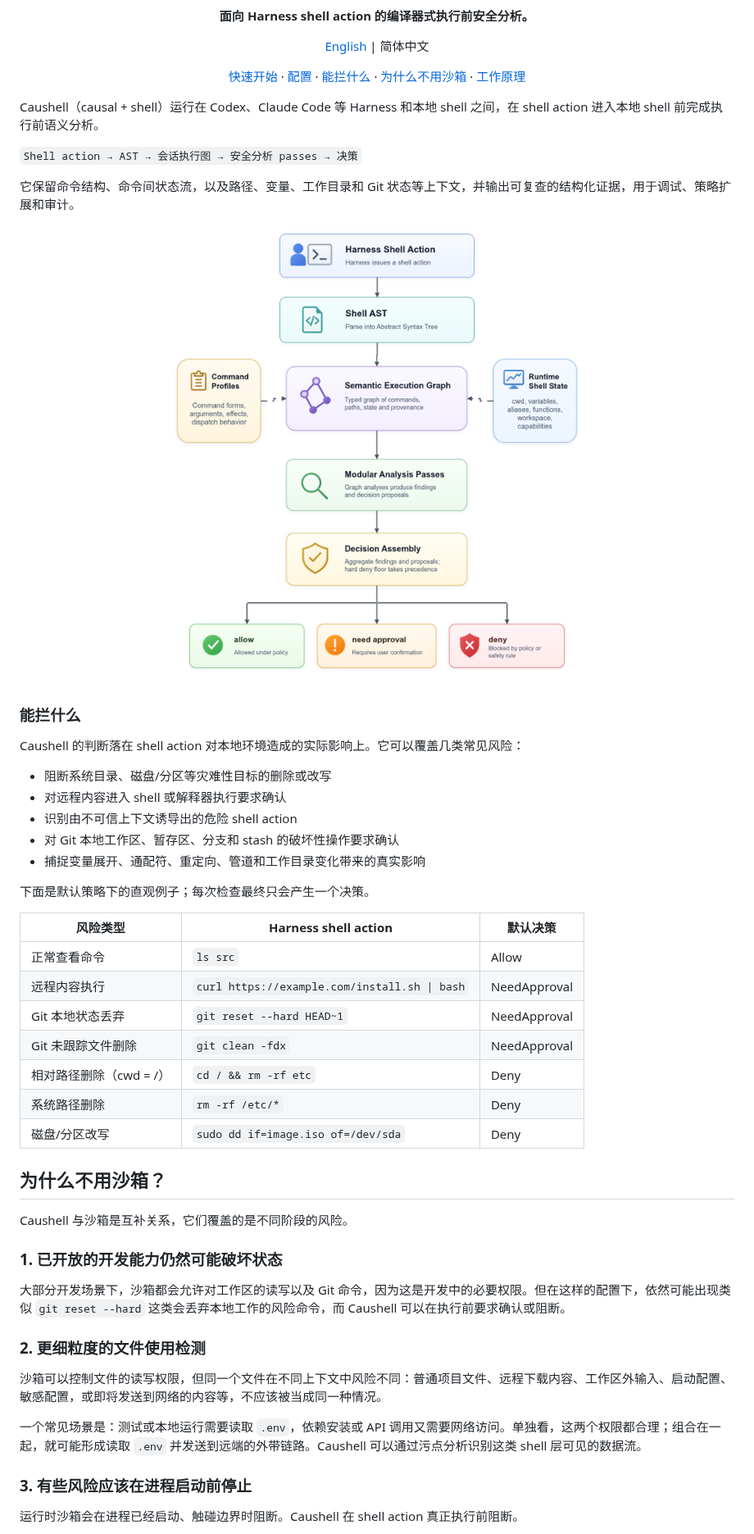
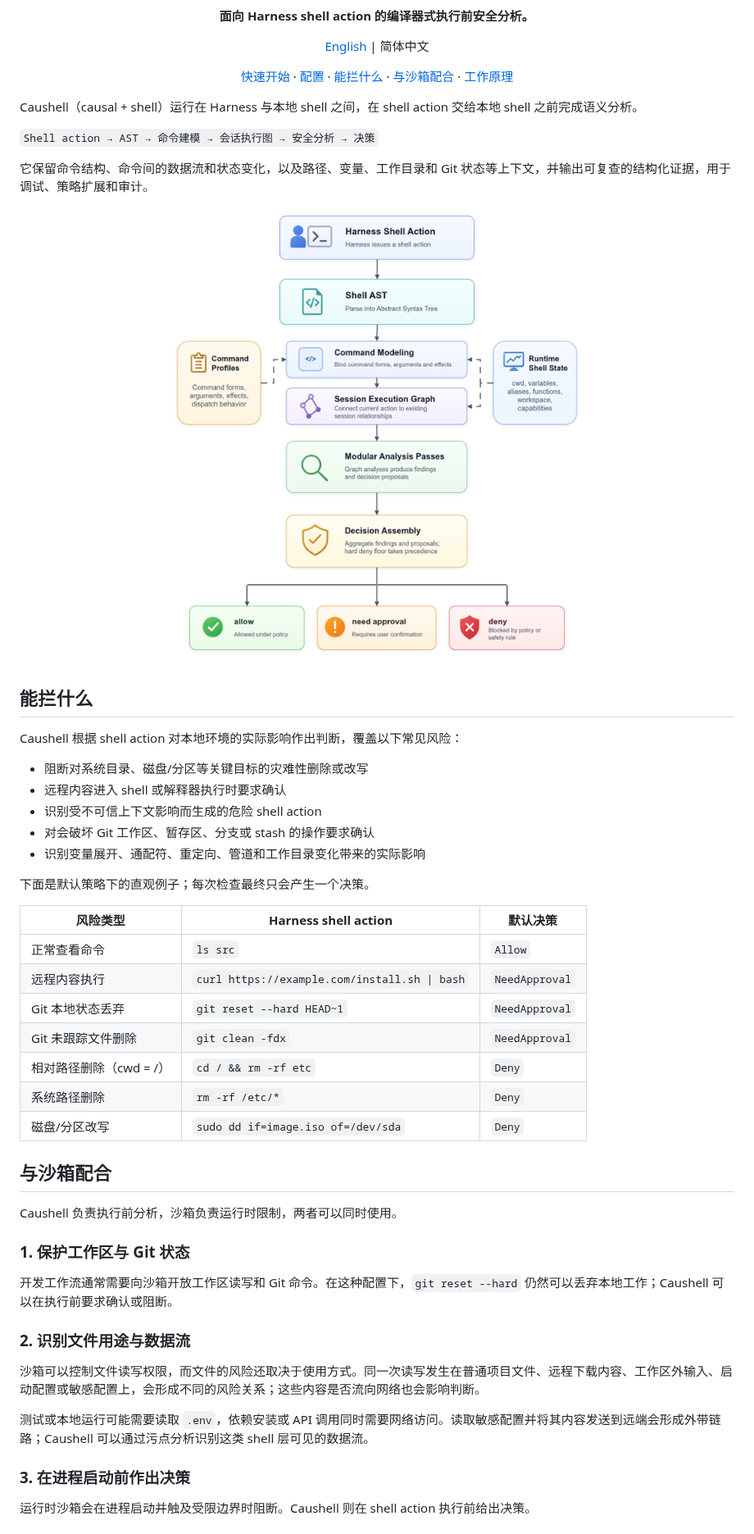
Before and after one commit to fatmo666/Caushell, a Markdown page: README.zh-CN.md, the part around one of its changes. Shown at 82% size. Drawn GitHub-style; pictures changed too: assets/caushell-overall-flow.png.

```diff
--- a/README.zh-CN.md
+++ b/README.zh-CN.md
@@ -14,57 +14,57 @@
   <a href="#快速开始">快速开始</a> ·
   <a href="#配置">配置</a> ·
   <a href="#能拦什么">能拦什么</a> ·
-  <a href="#为什么不用沙箱">为什么不用沙箱</a> ·
-  <a href="#how-it-works--工作原理">工作原理</a>
+  <a href="#与沙箱配合">与沙箱配合</a> ·
+  <a href="#工作原理">工作原理</a>
 </p>
 
-Caushell（causal + shell）运行在 Codex、Claude Code 等 Harness 和本地 shell 之间，在 shell action 进入本地 shell 前完成执行前语义分析。
+Caushell（causal + shell）运行在 Harness 与本地 shell 之间，在 shell action 交给本地 shell 之前完成语义分析。
 
-`Shell action → AST → 会话执行图 → 安全分析 passes → 决策`
+`Shell action → AST → 命令建模 → 会话执行图 → 安全分析 → 决策`
 
-它保留命令结构、命令间状态流，以及路径、变量、工作目录和 Git 状态等上下文，并输出可复查的结构化证据，用于调试、策略扩展和审计。
+它保留命令结构、命令间的数据流和状态变化，以及路径、变量、工作目录和 Git 状态等上下文，并输出可复查的结构化证据，用于调试、策略扩展和审计。
 
 <p align="center">
   <img src="assets/caushell-overall-flow.png" alt="Caushell overall flow: Harness shell action to AST, semantic execution graph, analysis passes, decision assembly, and final decision" />
 </p>
 
-### 能拦什么
+## 能拦什么
 
-Caushell 的判断落在 shell action 对本地环境造成的实际影响上。它可以覆盖几类常见风险：
+Caushell 根据 shell action 对本地环境的实际影响作出判断，覆盖以下常见风险：
 
-- 阻断系统目录、磁盘/分区等灾难性目标的删除或改写
-- 对远程内容进入 shell 或解释器执行要求确认
-- 识别由不可信上下文诱导出的危险 shell action
-- 对 Git 本地工作区、暂存区、分支和 stash 的破坏性操作要求确认
-- 捕捉变量展开、通配符、重定向、管道和工作目录变化带来的真实影响
+- 阻断对系统目录、磁盘/分区等关键目标的灾难性删除或改写
+- 远程内容进入 shell 或解释器执行时要求确认
+- 识别受不可信上下文影响而生成的危险 shell action
+- 对会破坏 Git 工作区、暂存区、分支或 stash 的操作要求确认
+- 识别变量展开、通配符、重定向、管道和工作目录变化带来的实际影响
 
 下面是默认策略下的直观例子；每次检查最终只会产生一个决策。
 
 | 风险类型 | Harness shell action | 默认决策 |
 | --- | --- | --- |
-| 正常查看命令 | `ls src` | Allow |
-| 远程内容执行 | `curl https://example.com/install.sh \| bash` | NeedApproval |
-| Git 本地状态丢弃 | `git reset --hard HEAD~1` | NeedApproval |
-| Git 未跟踪文件删除 | `git clean -fdx` | NeedApproval |
-| 相对路径删除（cwd = /） | `cd / && rm -rf etc` | Deny |
-| 系统路径删除 | `rm -rf /etc/*` | Deny |
-| 磁盘/分区改写 | `sudo dd if=image.iso of=/dev/sda` | Deny |
+| 正常查看命令 | `ls src` | `Allow` |
+| 远程内容执行 | `curl https://example.com/install.sh \| bash` | `NeedApproval` |
+| Git 本地状态丢弃 | `git reset --hard HEAD~1` | `NeedApproval` |
+| Git 未跟踪文件删除 | `git clean -fdx` | `NeedApproval` |
+| 相对路径删除（cwd = /） | `cd / && rm -rf etc` | `Deny` |
+| 系统路径删除 | `rm -rf /etc/*` | `Deny` |
+| 磁盘/分区改写 | `sudo dd if=image.iso of=/dev/sda` | `Deny` |
 
-## 为什么不用沙箱？
+## 与沙箱配合
 
-Caushell 与沙箱是互补关系，它们覆盖的是不同阶段的风险。
+Caushell 负责执行前分析，沙箱负责运行时限制，两者可以同时使用。
 
-### 1. 已开放的开发能力仍然可能破坏状态
+### 1. 保护工作区与 Git 状态
 
-大部分开发场景下，沙箱都会允许对工作区的读写以及 Git 命令，因为这是开发中的必要权限。但在这样的配置下，依然可能出现类似 `git reset --hard` 这类会丢弃本地工作的风险命令，而 Caushell 可以在执行前要求确认或阻断。
+开发工作流通常需要向沙箱开放工作区读写和 Git 命令。在这种配置下，`git reset --hard` 仍然可以丢弃本地工作；Caushell 可以在执行前要求确认或阻断。
 
-### 2. 更细粒度的文件使用检测
+### 2. 识别文件用途与数据流
 
-沙箱可以控制文件的读写权限，但同一个文件在不同上下文中风险不同：普通项目文件、远程下载内容、工作区外输入、启动配置、敏感配置，或即将发送到网络的内容等，不应该被当成同一种情况。
+沙箱可以控制文件读写权限，而文件的风险还取决于使用方式。同一次读写发生在普通项目文件、远程下载内容、工作区外输入、启动配置或敏感配置上，会形成不同的风险关系；这些内容是否流向网络也会影响判断。
 
-一个常见场景是：测试或本地运行需要读取 `.env`，依赖安装或 API 调用又需要网络访问。单独看，这两个权限都合理；组合在一起，就可能形成读取 `.env` 并发送到远端的外带链路。Caushell 可以通过污点分析识别这类 shell 层可见的数据流。
+测试或本地运行可能需要读取 `.env`，依赖安装或 API 调用同时需要网络访问。读取敏感配置并将其内容发送到远端会形成外带链路；Caushell 可以通过污点分析识别这类 shell 层可见的数据流。
 
-### 3. 有些风险应该在进程启动前停止
+### 3. 在进程启动前作出决策
 
-运行时沙箱会在进程已经启动、触碰边界时阻断。Caushell 在 shell action 真正执行前阻断。
+运行时沙箱会在进程启动并触及受限边界时阻断。Caushell 则在 shell action 执行前给出决策。
 
```
Also changed, not shown: other parts of README.zh-CN.md (+19 -39 lines), README.md (+32 -52 lines), docs/how-it-works.md (added, +58 -0 lines), docs/how-it-works.zh-CN.md (added, +58 -0 lines), docs/security-model.md (added, +86 -0 lines), docs/security-model.zh-CN.md (added, +86 -0 lines), docs/semantic-model.md (added, +119 -0 lines), docs/semantic-model.zh-CN.md (added, +119 -0 lines).
